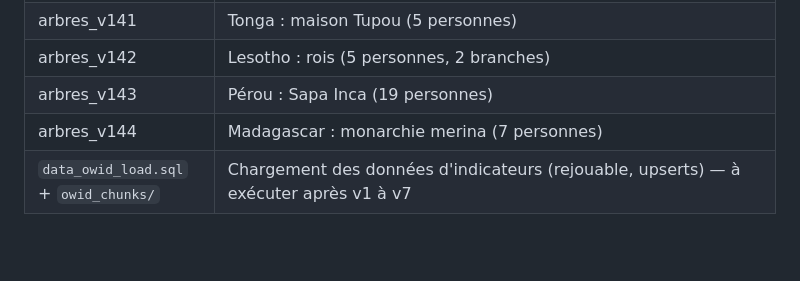
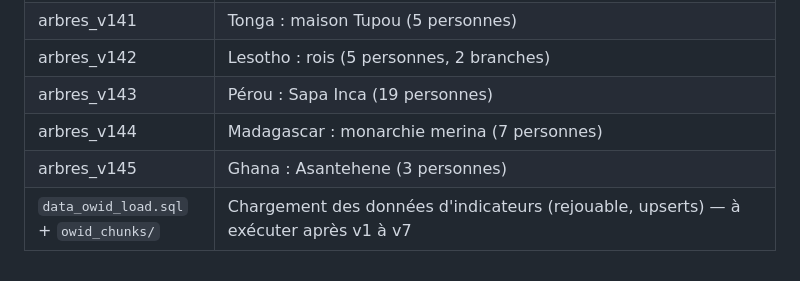
Before and after one commit to Gryfenfer123/Carte-Geopolitique, a Markdown page: docs/BASE_DE_DONNEES.md, the part around the change. Rendered like a GitHub page; blank space fills up the shorter version.

```diff
--- a/docs/BASE_DE_DONNEES.md
+++ b/docs/BASE_DE_DONNEES.md
@@ -214,4 +214,5 @@ RLS**. Règles :
 | arbres_v142 | Lesotho : rois (5 personnes, 2 branches) |
 | arbres_v143 | Pérou : Sapa Inca (19 personnes) |
 | arbres_v144 | Madagascar : monarchie merina (7 personnes) |
+| arbres_v145 | Ghana : Asantehene (3 personnes) |
 | `data_owid_load.sql` + `owid_chunks/` | Chargement des données d'indicateurs (rejouable, upserts) — à exécuter après v1 à v7 |
```
Also changed, not shown: docs/chantiers/arbres.md (+3 -1 lines).
